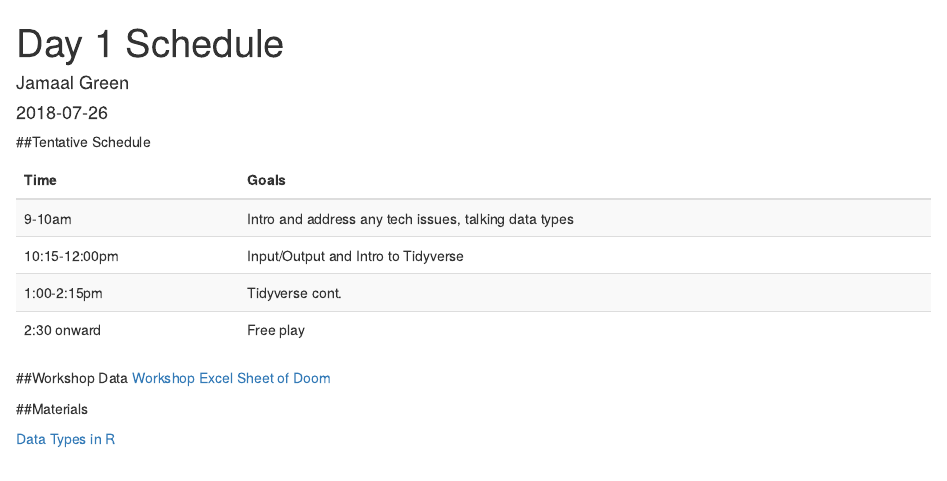
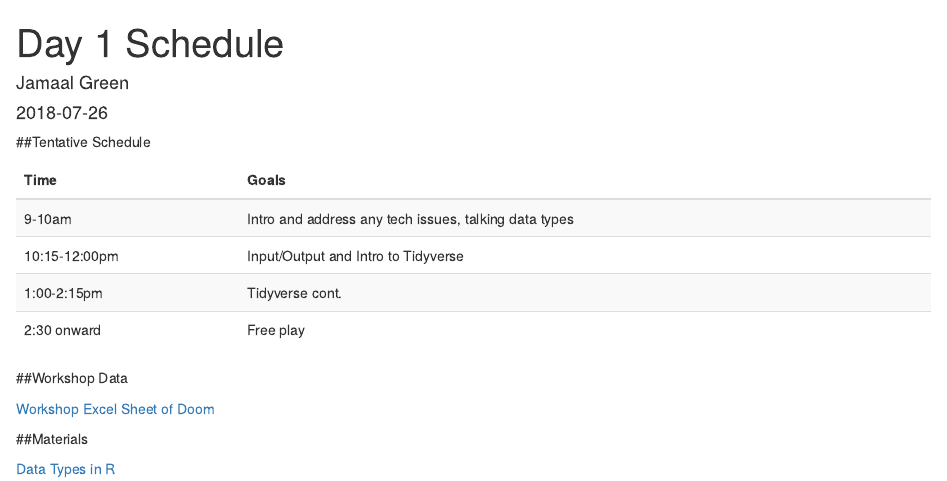
Before and after one commit to jamgreen/pdx_r_pums, an R Markdown document (content/day1/2018-07-26-day-1-schedule.Rmd): the page in a window 1100 px wide, from its top. Rendered offline with R 4.5, knitr and Pandoc, with nearby package versions.

Commit message:
changed primary color and path of data

````diff
--- a/content/day1/2018-07-26-day-1-schedule.Rmd
+++ b/content/day1/2018-07-26-day-1-schedule.Rmd
@@ -6,6 +6,9 @@ slug: day-1-schedule
 categories: []
 tags: []
 description: ''
+output:
+  html_document:
+    keep_md:  TRUE
 ---
 
 ##Tentative Schedule
@@ -13,7 +16,7 @@ description: ''
 ```{r echo=FALSE, message=FALSE, warning=FALSE}
 
 if(!require(pacman)){install.packages("pacman"); library(pacman)}
-p_load(tibble, pander, knitr, kable, kableExtra)
+p_load(tibble, pander, knitr, kableExtra)
 
 
 sched <- tribble(~Time, ~Goals,
@@ -29,7 +32,8 @@ kable(sched) %>%
 ```
 
 ##Workshop Data
-[Workshop Excel Sheet of Doom](data/DataSetsForPSUWorkshop.xlsx)
+
+[Workshop Excel Sheet of Doom](/DataSetsForPSUWorkshop.xlsx)
 
 ##Materials
 
--- a/themes/ghostwriter/static/styles/style.scss
+++ b/themes/ghostwriter/static/styles/style.scss
@@ -2,7 +2,7 @@
 // ============================================================ //
 // ============================================================ //
 
-$primary: #F03838;
+$primary: #269205;
 $secondary: #303030;
 $background: #FEFEFE;
 
````
